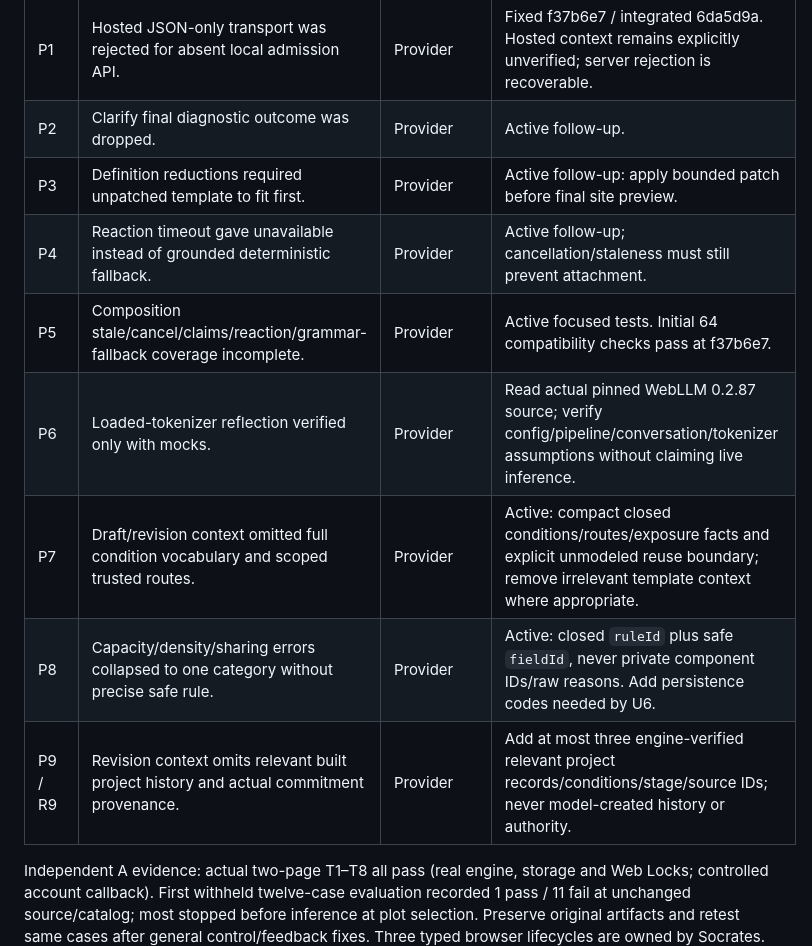
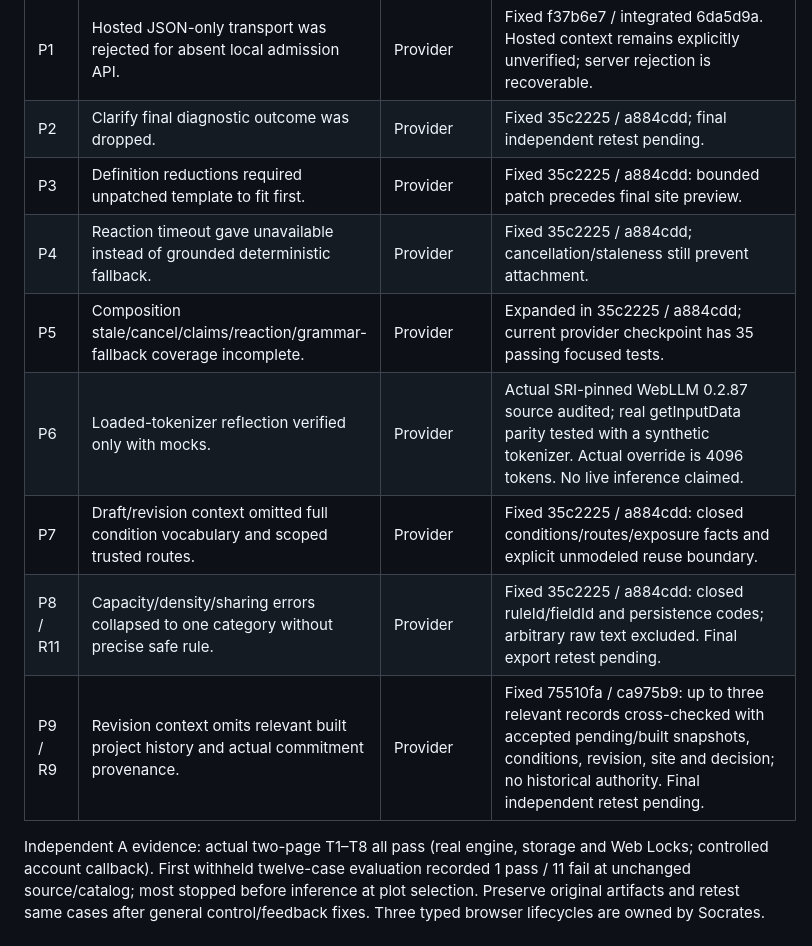
Before and after one commit to matthnj15-pixel/Master-Plan, a Markdown page: docs/autonomous-findings.md, the part around the change. GitHub-like rendering.

Commit message:
Track provider history and recovery fixes awaiting final verification

```diff
--- a/docs/autonomous-findings.md
+++ b/docs/autonomous-findings.md
@@ -36,14 +36,14 @@ final acceptance pass until its affected checks run on the integrated target.
 | U10 | Composition stages do not always pin the primary action while body scrolls. | Frontend / Sustained QA | Actual 400px screenshot shows long legacy controls with no review/confirm footer. Verify required primary region bounds in each stage at both widths, beyond target-size checks. |
 | U11 / R7 | Campus operator agrees while the computed college counter is hidden. | Frontend | Render named stakeholder evaluations/reasons/concessions separately from the one controlling authorizer. A stakeholder concern is not a veto. |
 | P1 | Hosted JSON-only transport was rejected for absent local admission API. | Provider | Fixed f37b6e7 / integrated 6da5d9a. Hosted context remains explicitly unverified; server rejection is recoverable. |
-| P2 | Clarify final diagnostic outcome was dropped. | Provider | Active follow-up. |
-| P3 | Definition reductions required unpatched template to fit first. | Provider | Active follow-up: apply bounded patch before final site preview. |
-| P4 | Reaction timeout gave unavailable instead of grounded deterministic fallback. | Provider | Active follow-up; cancellation/staleness must still prevent attachment. |
-| P5 | Composition stale/cancel/claims/reaction/grammar-fallback coverage incomplete. | Provider | Active focused tests. Initial 64 compatibility checks pass at f37b6e7. |
-| P6 | Loaded-tokenizer reflection verified only with mocks. | Provider | Read actual pinned WebLLM 0.2.87 source; verify config/pipeline/conversation/tokenizer assumptions without claiming live inference. |
-| P7 | Draft/revision context omitted full condition vocabulary and scoped trusted routes. | Provider | Active: compact closed conditions/routes/exposure facts and explicit unmodeled reuse boundary; remove irrelevant template context where appropriate. |
-| P8 | Capacity/density/sharing errors collapsed to one category without precise safe rule. | Provider | Active: closed `ruleId` plus safe `fieldId`, never private component IDs/raw reasons. Add persistence codes needed by U6. |
-| P9 / R9 | Revision context omits relevant built project history and actual commitment provenance. | Provider | Add at most three engine-verified relevant project records/conditions/stage/source IDs; never model-created history or authority. |
+| P2 | Clarify final diagnostic outcome was dropped. | Provider | Fixed 35c2225 / a884cdd; final independent retest pending. |
+| P3 | Definition reductions required unpatched template to fit first. | Provider | Fixed 35c2225 / a884cdd: bounded patch precedes final site preview. |
+| P4 | Reaction timeout gave unavailable instead of grounded deterministic fallback. | Provider | Fixed 35c2225 / a884cdd; cancellation/staleness still prevent attachment. |
+| P5 | Composition stale/cancel/claims/reaction/grammar-fallback coverage incomplete. | Provider | Expanded in 35c2225 / a884cdd; current provider checkpoint has 35 passing focused tests. |
+| P6 | Loaded-tokenizer reflection verified only with mocks. | Provider | Actual SRI-pinned WebLLM 0.2.87 source audited; real getInputData parity tested with a synthetic tokenizer. Actual override is 4096 tokens. No live inference claimed. |
+| P7 | Draft/revision context omitted full condition vocabulary and scoped trusted routes. | Provider | Fixed 35c2225 / a884cdd: closed conditions/routes/exposure facts and explicit unmodeled reuse boundary. |
+| P8 / R11 | Capacity/density/sharing errors collapsed to one category without precise safe rule. | Provider | Fixed 35c2225 / a884cdd: closed ruleId/fieldId and persistence codes; arbitrary raw text excluded. Final export retest pending. |
+| P9 / R9 | Revision context omits relevant built project history and actual commitment provenance. | Provider | Fixed 75510fa / ca975b9: up to three relevant records cross-checked with accepted pending/built snapshots, conditions, revision, site and decision; no historical authority. Final independent retest pending. |
 
 Independent A evidence: actual two-page T1–T8 all pass (real engine, storage and
 Web Locks; controlled account callback). First withheld twelve-case evaluation
```
